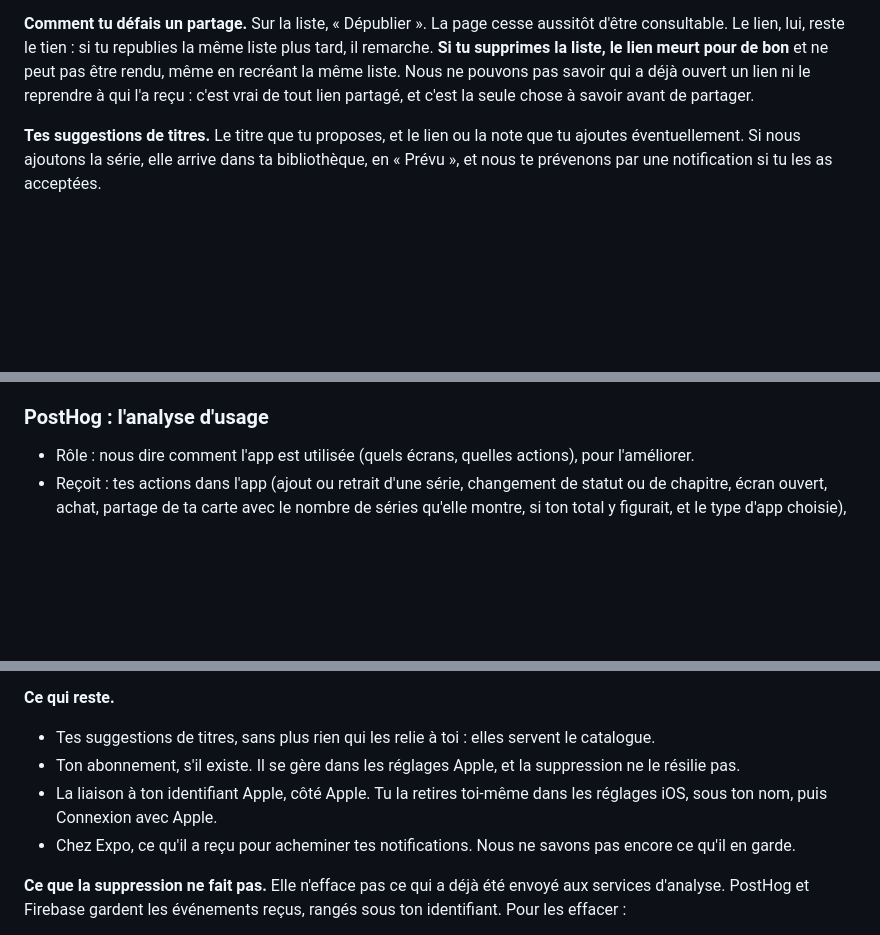
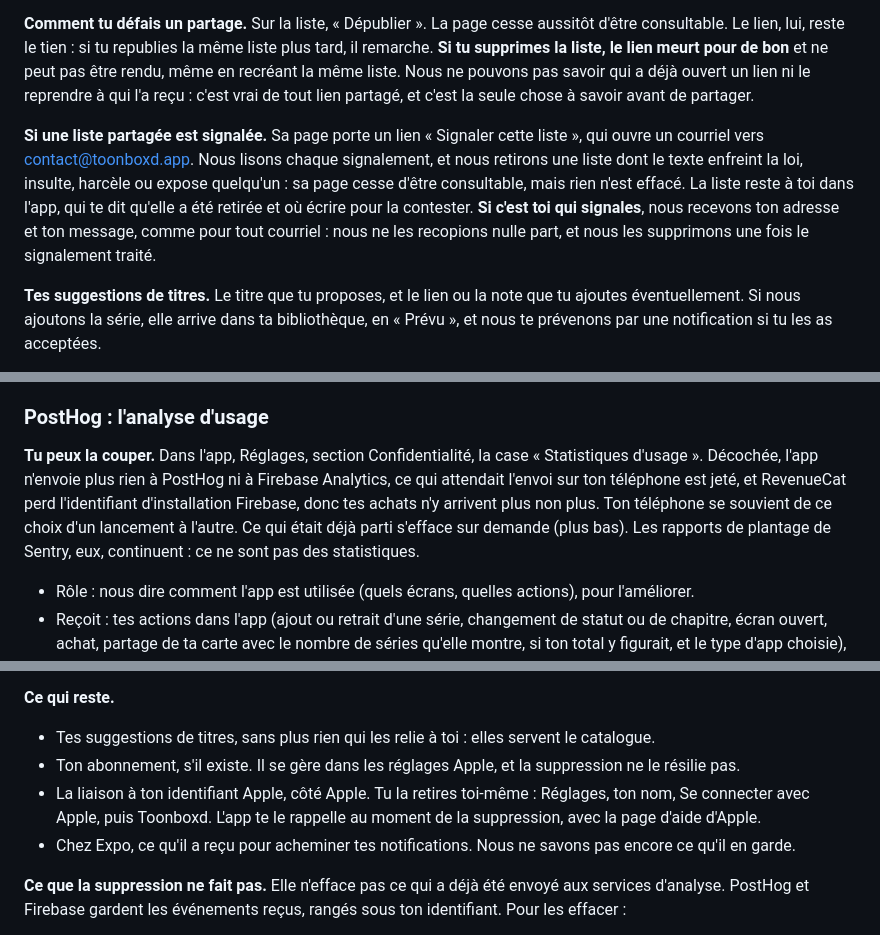
Before and after one commit to Tomikz/toonboxd-legal, a Markdown page: index.md, 3 parts joined by grey strips. GitHub-like rendering; blank space fills up the shorter version.

```diff
--- a/index.md
+++ b/index.md
@@ -50,6 +50,8 @@ Toonboxd n'affiche pas de publicité, ne pratique aucun suivi publicitaire, et n
 
 **Comment tu défais un partage.** Sur la liste, « Dépublier ». La page cesse aussitôt d'être consultable. Le lien, lui, reste le tien : si tu republies la même liste plus tard, il remarche. **Si tu supprimes la liste, le lien meurt pour de bon** et ne peut pas être rendu, même en recréant la même liste. Nous ne pouvons pas savoir qui a déjà ouvert un lien ni le reprendre à qui l'a reçu : c'est vrai de tout lien partagé, et c'est la seule chose à savoir avant de partager.
 
+**Si une liste partagée est signalée.** Sa page porte un lien « Signaler cette liste », qui ouvre un courriel vers contact@toonboxd.app. Nous lisons chaque signalement, et nous retirons une liste dont le texte enfreint la loi, insulte, harcèle ou expose quelqu'un : sa page cesse d'être consultable, mais rien n'est effacé. La liste reste à toi dans l'app, qui te dit qu'elle a été retirée et où écrire pour la contester. **Si c'est toi qui signales**, nous recevons ton adresse et ton message, comme pour tout courriel : nous ne les recopions nulle part, et nous les supprimons une fois le signalement traité.
+
 **Tes suggestions de titres.** Le titre que tu proposes, et le lien ou la note que tu ajoutes éventuellement. Si nous ajoutons la série, elle arrive dans ta bibliothèque, en « Prévu », et nous te prévenons par une notification si tu les as acceptées.
 
 **Tes signalements.** Quand tu signales qu'une série en pause a repris : la série et la date, rien d'autre.
@@ -79,6 +81,8 @@ Six services reçoivent des données depuis ton téléphone, et un septième, Ex
 - Hébergement : Paris, France.
 
 ### PostHog : l'analyse d'usage
+
+**Tu peux la couper.** Dans l'app, Réglages, section Confidentialité, la case « Statistiques d'usage ». Décochée, l'app n'envoie plus rien à PostHog ni à Firebase Analytics, ce qui attendait l'envoi sur ton téléphone est jeté, et RevenueCat perd l'identifiant d'installation Firebase, donc tes achats n'y arrivent plus non plus. Ton téléphone se souvient de ce choix d'un lancement à l'autre. Ce qui était déjà parti s'efface sur demande (plus bas). Les rapports de plantage de Sentry, eux, continuent : ce ne sont pas des statistiques.
 
 - Rôle : nous dire comment l'app est utilisée (quels écrans, quelles actions), pour l'améliorer.
 - Reçoit : tes actions dans l'app (ajout ou retrait d'une série, changement de statut ou de chapitre, écran ouvert, achat, partage de ta carte avec le nombre de séries qu'elle montre, si ton total y figurait, et le type d'app choisie), avec l'identifiant de la série concernée ; **le texte de ta recherche quand elle ne donne aucun résultat** ; la version de l'app, la langue et le fuseau horaire de ton téléphone, la taille de l'écran, le type d'appareil ; le fait que tu es abonné ou non. Le tout est rangé sous ton identifiant de compte. Il ne reçoit jamais tes mémos, ton pseudo, tes suggestions ni l'image de ta carte.
@@ -138,7 +142,7 @@ Si un jour nous faisons de la publicité pour Toonboxd et voulons mesurer d'où
 
 - Tes suggestions de titres, sans plus rien qui les relie à toi : elles servent le catalogue.
 - Ton abonnement, s'il existe. Il se gère dans les réglages Apple, et la suppression ne le résilie pas.
-- La liaison à ton identifiant Apple, côté Apple. Tu la retires toi-même dans les réglages iOS, sous ton nom, puis Connexion avec Apple.
+- La liaison à ton identifiant Apple, côté Apple. Tu la retires toi-même : Réglages, ton nom, Se connecter avec Apple, puis Toonboxd. L'app te le rappelle au moment de la suppression, avec la page d'aide d'Apple.
 - Chez Expo, ce qu'il a reçu pour acheminer tes notifications. Nous ne savons pas encore ce qu'il en garde.
 
 **Ce que la suppression ne fait pas.** Elle n'efface pas ce qui a déjà été envoyé aux services d'analyse. PostHog et Firebase gardent les événements reçus, rangés sous ton identifiant. Pour les effacer :
```
Also changed, not shown: other parts of index.md (+7 -4 lines).
